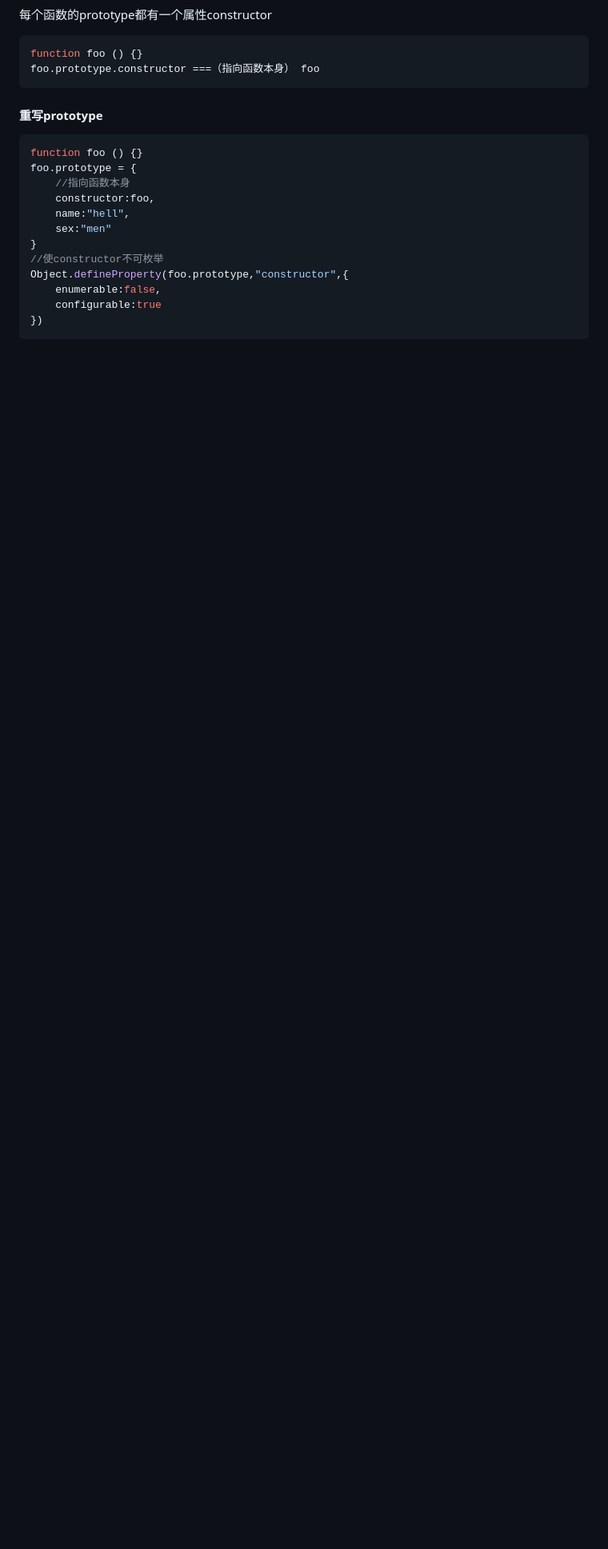
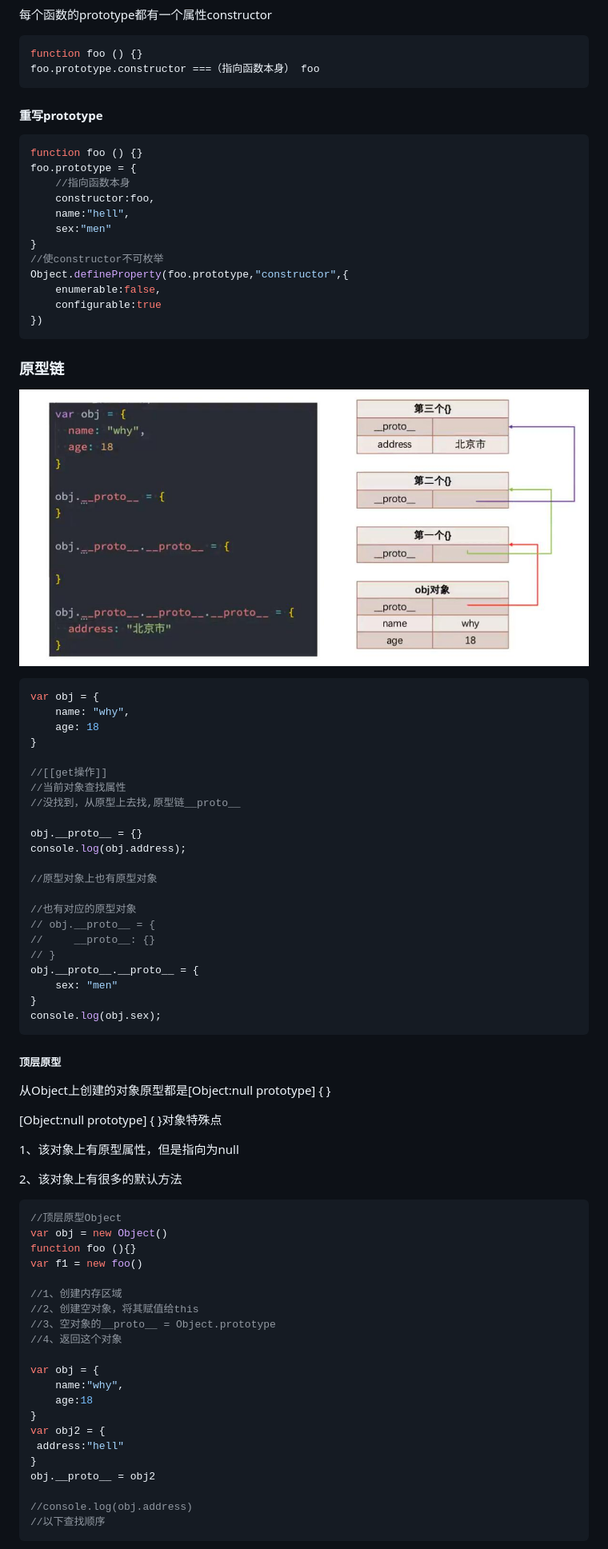
Before and after one commit to angryWhy/javascript-, a Markdown page: 笔记.md, the part around one of its changes. Shown at 80% size. Drawn GitHub-style; pictures changed too: assets/原型链.jpg (added); blank space fills up the shorter version.

Commit message:
原型链

````diff
--- a/笔记.md
+++ b/笔记.md
@@ -886,3 +886,67 @@ Object.defineProperty(foo.prototype,"constructor",{
     configurable:true
 })
 ```
+
+### 原型链
+
+![](assets/原型链.jpg)
+
+```javascript
+var obj = {
+    name: "why",
+    age: 18
+}
+
+//[[get操作]]
+//当前对象查找属性
+//没找到，从原型上去找,原型链__proto__
+
+obj.__proto__ = {}
+console.log(obj.address);
+
+//原型对象上也有原型对象
+
+//也有对应的原型对象
+// obj.__proto__ = {
+//     __proto__: {}
+// }
+obj.__proto__.__proto__ = {
+    sex: "men"
+}
+console.log(obj.sex);
+```
+
+##### 顶层原型
+
+从Object上创建的对象原型都是[Object:null prototype] { }
+
+[Object:null prototype] { }对象特殊点
+
+1、该对象上有原型属性，但是指向为null
+
+2、该对象上有很多的默认方法
+
+```javascript
+//顶层原型Object
+var obj = new Object()
+function foo (){}
+var f1 = new foo()
+
+//1、创建内存区域
+//2、创建空对象，将其赋值给this
+//3、空对象的__proto__ = Object.prototype
+//4、返回这个对象
+
+var obj = {
+	name:"why",
+    age:18
+}
+var obj2 = {
+ address:"hell"
+}
+obj.__proto__ = obj2
+
+//console.log(obj.address)
+//以下查找顺序
+```
+
````
Also changed, not shown: other parts of 笔记.md (+1 -0 lines), assets/原型链1.jpg (added), 2 other files.
